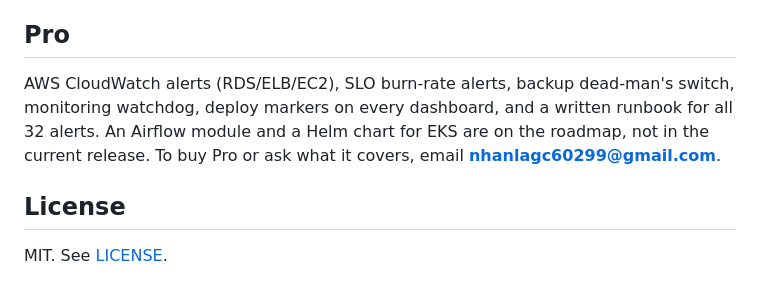
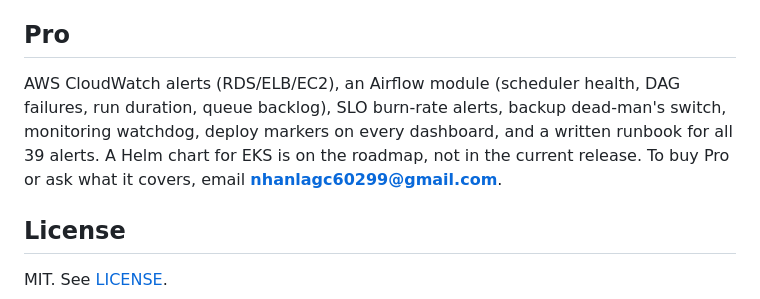
Before and after one commit to nhanlagc60299/sre-starter-kit, a Markdown page: README.md, the part around the change. Drawn GitHub-style.

Commit message:
docs: Pro now ships the Airflow module and 39 runbooks
The Pro tier gains an Airflow module: scheduler health, DAG failures, run
duration against a 7-day baseline, and queue backlog. That takes its alert
count from 32 to 39, each still with a written runbook.

Airflow accordingly moves out of the roadmap sentence, which now names only
the Helm chart for EKS.

Counts verified against the Pro repository: 37 Prometheus alerts plus 2 Loki
alerts, and 39 files in runbooks/.

Co-Authored-By: Claude Opus 5 <noreply@anthropic.com>

```diff
--- a/README.md
+++ b/README.md
@@ -94,9 +94,10 @@ is serving production traffic.
 
 ## Pro
 
-AWS CloudWatch alerts (RDS/ELB/EC2), SLO burn-rate alerts, backup dead-man's switch,
-monitoring watchdog, deploy markers on every dashboard, and a written runbook for all 32 alerts.
-An Airflow module and a Helm chart for EKS are on the roadmap, not in the current release.
+AWS CloudWatch alerts (RDS/ELB/EC2), an Airflow module (scheduler health, DAG failures, run
+duration, queue backlog), SLO burn-rate alerts, backup dead-man's switch, monitoring watchdog,
+deploy markers on every dashboard, and a written runbook for all 39 alerts.
+A Helm chart for EKS is on the roadmap, not in the current release.
 To buy Pro or ask what it covers, email **nhanlagc60299@gmail.com**.
 
 ## License
```
